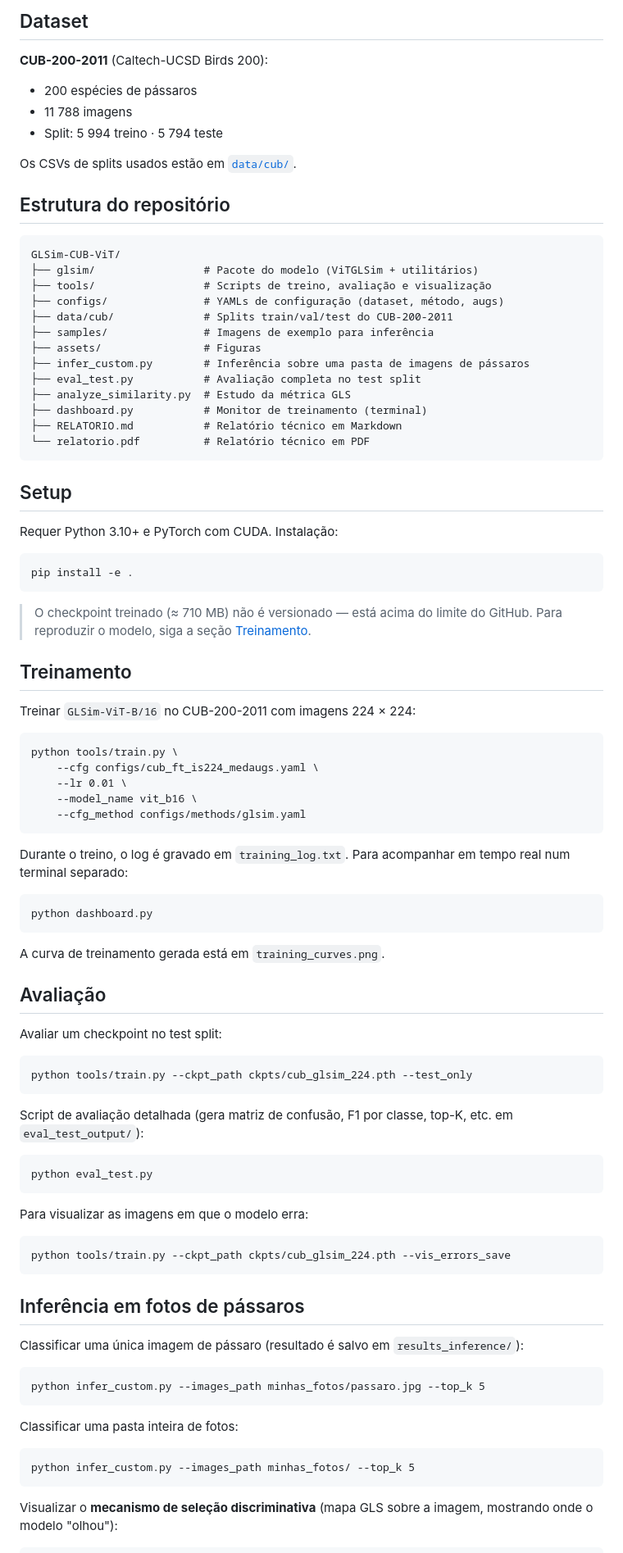
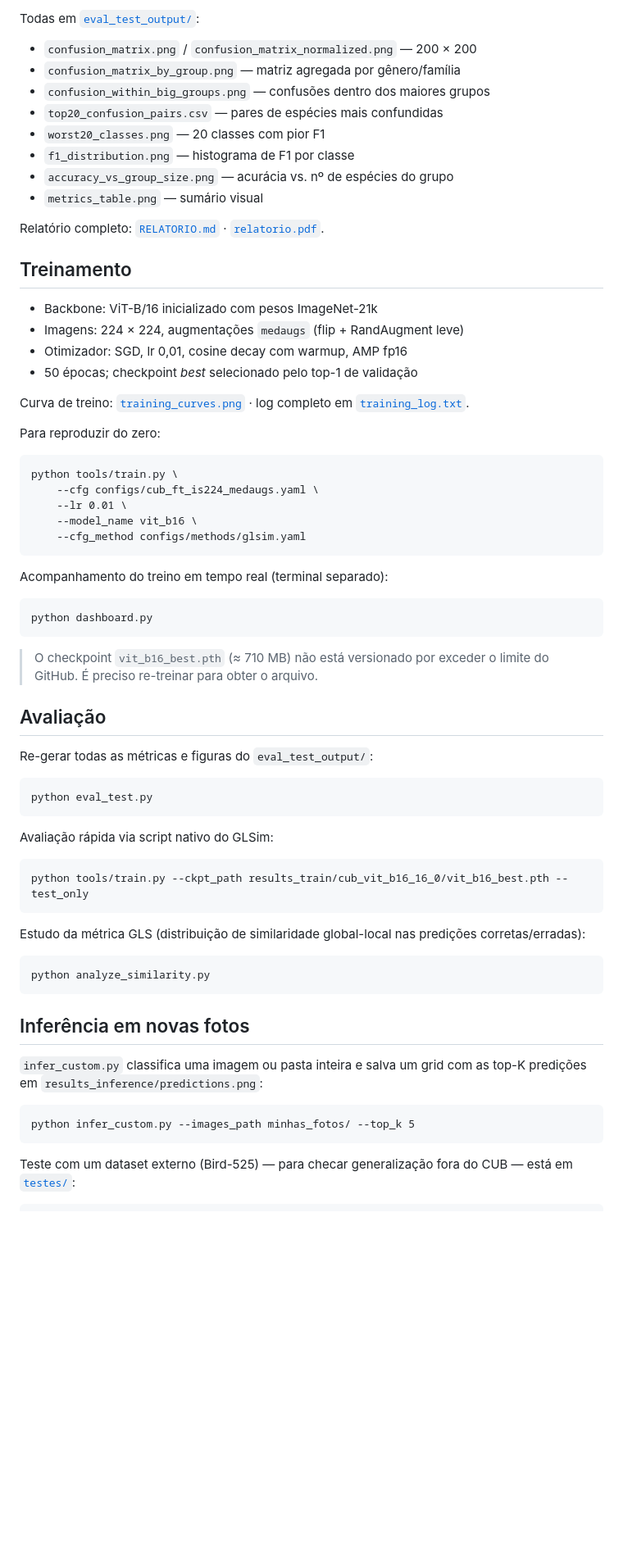
Before and after one commit to igorantunes30/TransformrsNet, a Markdown page: README.md, the part around one of its changes. Shown at 82% size. Rendered like a GitHub page; blank space fills up the shorter version.

````diff
--- a/README.md
+++ b/README.md
@@ -39,45 +41,28 @@ penas, cor dos olhos). O GLSim resolve isso em duas passadas:
 
-## Dataset
+Todas em [`eval_test_output/`](./eval_test_output):
 
-**CUB-200-2011** (Caltech-UCSD Birds 200):
-- 200 espécies de pássaros
-- 11 788 imagens
-- Split: 5 994 treino · 5 794 teste
+- `confusion_matrix.png` / `confusion_matrix_normalized.png` — 200 × 200
+- `confusion_matrix_by_group.png` — matriz agregada por gênero/família
+- `confusion_within_big_groups.png` — confusões dentro dos maiores grupos
+- `top20_confusion_pairs.csv` — pares de espécies mais confundidas
+- `worst20_classes.png` — 20 classes com pior F1
+- `f1_distribution.png` — histograma de F1 por classe
+- `accuracy_vs_group_size.png` — acurácia vs. nº de espécies do grupo
+- `metrics_table.png` — sumário visual
 
-Os CSVs de splits usados estão em [`data/cub/`](./data/cub).
-
-## Estrutura do repositório
-
-```
-GLSim-CUB-ViT/
-├── glsim/                 # Pacote do modelo (ViTGLSim + utilitários)
-├── tools/                 # Scripts de treino, avaliação e visualização
-├── configs/               # YAMLs de configuração (dataset, método, augs)
-├── data/cub/              # Splits train/val/test do CUB-200-2011
-├── samples/               # Imagens de exemplo para inferência
-├── assets/                # Figuras
-├── infer_custom.py        # Inferência sobre uma pasta de imagens de pássaros
-├── eval_test.py           # Avaliação completa no test split
-├── analyze_similarity.py  # Estudo da métrica GLS
-├── dashboard.py           # Monitor de treinamento (terminal)
-├── RELATORIO.md           # Relatório técnico em Markdown
-└── relatorio.pdf          # Relatório técnico em PDF
-```
-
-## Setup
-
-Requer Python 3.10+ e PyTorch com CUDA. Instalação:
-
-```
-pip install -e .
-```
-
-> O checkpoint treinado (≈ 710 MB) não é versionado — está acima do limite do
-> GitHub. Para reproduzir o modelo, siga a seção [Treinamento](#treinamento).
+Relatório completo: [`RELATORIO.md`](./RELATORIO.md) · [`relatorio.pdf`](./relatorio.pdf).
 
 ## Treinamento
 
-Treinar `GLSim-ViT-B/16` no CUB-200-2011 com imagens 224 × 224:
+- Backbone: ViT-B/16 inicializado com pesos ImageNet-21k
+- Imagens: 224 × 224, augmentações `medaugs` (flip + RandAugment leve)
+- Otimizador: SGD, lr 0,01, cosine decay com warmup, AMP fp16
+- 50 épocas; checkpoint *best* selecionado pelo top-1 de validação
+
+Curva de treino: [`training_curves.png`](./training_curves.png) · log completo em
+[`training_log.txt`](./training_log.txt).
+
+Para reproduzir do zero:
 
 ```
 python tools/train.py \
@@ -87,52 +72,46 @@ python tools/train.py \
     --cfg_method configs/methods/glsim.yaml
 ```
 
-Durante o treino, o log é gravado em `training_log.txt`. Para acompanhar em
-tempo real num terminal separado:
+Acompanhamento do treino em tempo real (terminal separado):
 
 ```
 python dashboard.py
 ```
 
-A curva de treinamento gerada está em `training_curves.png`.
+> O checkpoint `vit_b16_best.pth` (≈ 710 MB) não está versionado por exceder o
+> limite do GitHub. É preciso re-treinar para obter o arquivo.
 
 ## Avaliação
 
-Avaliar um checkpoint no test split:
-
-```
-python tools/train.py --ckpt_path ckpts/cub_glsim_224.pth --test_only
-```
-
-Script de avaliação detalhada (gera matriz de confusão, F1 por classe,
-top-K, etc. em `eval_test_output/`):
+Re-gerar todas as métricas e figuras do `eval_test_output/`:
 
 ```
 python eval_test.py
 ```
 
-Para visualizar as imagens em que o modelo erra:
+Avaliação rápida via script nativo do GLSim:
 
 ```
-python tools/train.py --ckpt_path ckpts/cub_glsim_224.pth --vis_errors_save
+python tools/train.py --ckpt_path results_train/cub_vit_b16_16_0/vit_b16_best.pth --test_only
 ```
 
-## Inferência em fotos de pássaros
-
-Classificar uma única imagem de pássaro (resultado é salvo em
-`results_inference/`):
+Estudo da métrica GLS (distribuição de similaridade global-local nas
+predições corretas/erradas):
 
 ```
-python infer_custom.py --images_path minhas_fotos/passaro.jpg --top_k 5
+python analyze_similarity.py
 ```
 
-Classificar uma pasta inteira de fotos:
+## Inferência em novas fotos
+
+`infer_custom.py` classifica uma imagem ou pasta inteira e salva um grid com
+as top-K predições em `results_inference/predictions.png`:
 
 ```
 python infer_custom.py --images_path minhas_fotos/ --top_k 5
 ```
 
-Visualizar o **mecanismo de seleção discriminativa** (mapa GLS sobre a
-imagem, mostrando onde o modelo "olhou"):
+Teste com um dataset externo (Bird-525) — para checar generalização fora do
+CUB — está em [`testes/`](./testes):
 
 ```
````
Also changed, not shown: other parts of README.md (+65 -72 lines).
